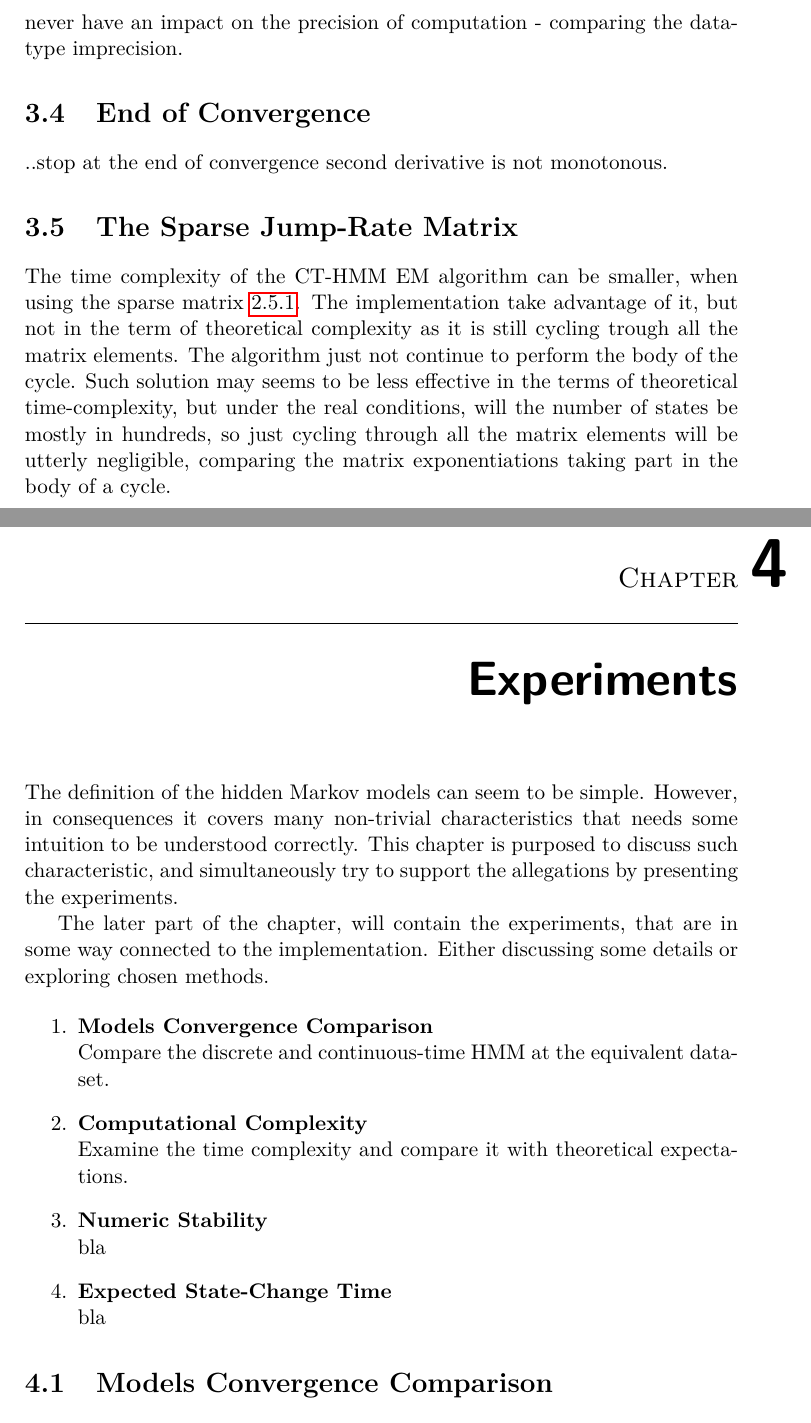
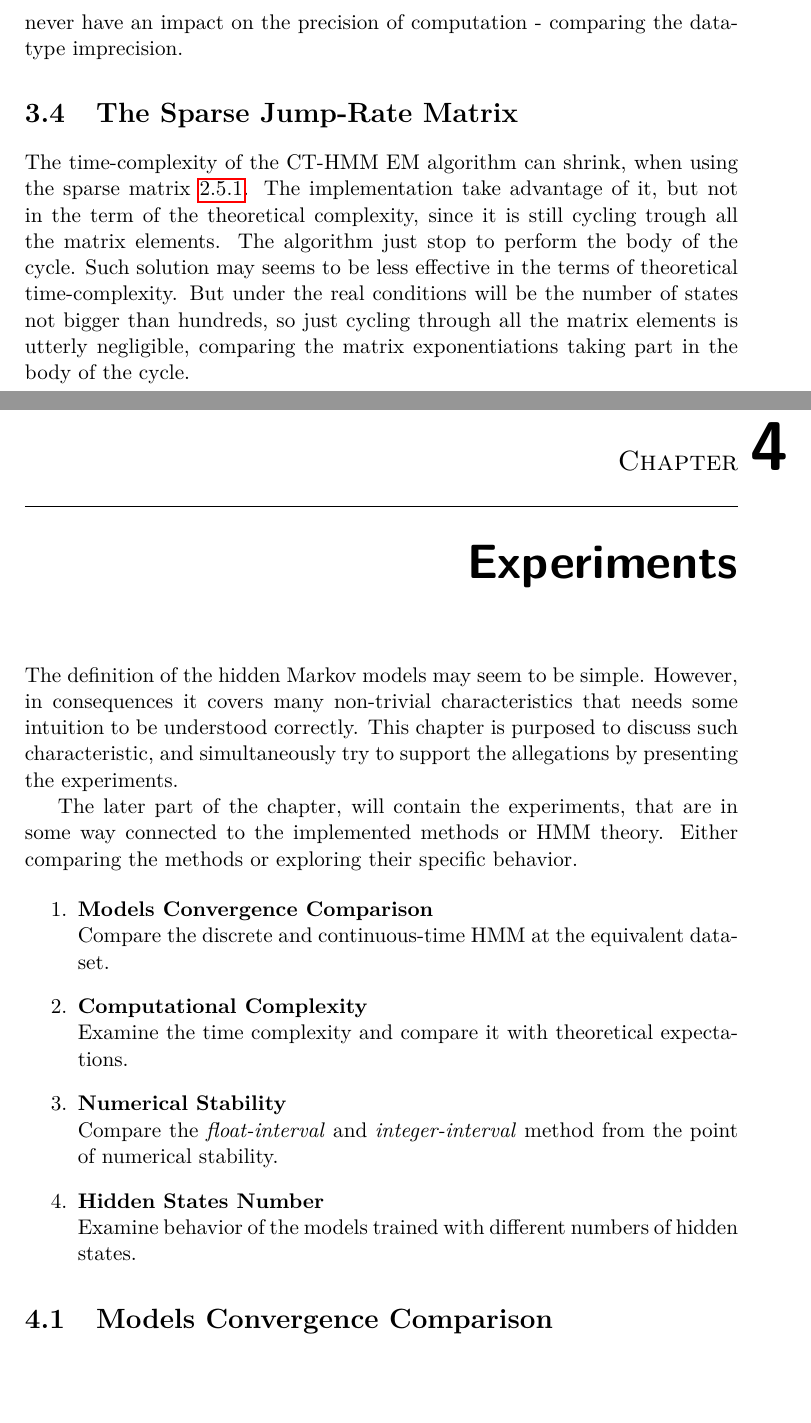
Before and after one commit to lopatovsky/DP, a LaTeX thesis (Thesis/DP_Lopatovsky_Lukas_2017.tex): two parts of pages 43 and 45 of 69, joined at a grey line, cut so that both start at the same text, the shorter picture padded with empty space. Compiled offline with pdfLaTeX; a missing bibliography style is replaced by a similar one.

Commit message:
Edited till page 31

```diff
--- a/Thesis/DP_Lopatovsky_Lukas_2017.tex
+++ b/Thesis/DP_Lopatovsky_Lukas_2017.tex
@@ -951,20 +951,19 @@ Let's $b = \max_{i} a_i$. Than we can write the previous equation \eqref{eq:logs
 
 This approach will only dismiss the elements, that are relatively for data-type maximal-range smaller than the biggest element $b$. You can see, that also the sum of more such diminished elements will, under normal circumstances, never have an impact on the precision of computation - comparing the data-type imprecision.
 
-\section{End of Convergence}
-..stop at the end of convergence
-second derivative is not monotonous.
+%TODO \section{End of Convergence}
+%..stop at the end of convergence
+%second derivative is not monotonous.
 
 \section{The Sparse Jump-Rate Matrix}
 
-The time complexity of the CT-HMM EM algorithm can be smaller, when using the sparse matrix \ref{it:ctc}. The implementation take advantage of it, but not in the term of theoretical complexity as it is still cycling trough all the matrix elements. The algorithm just not continue to perform the body of the cycle. Such solution may seems to be less effective in the terms of theoretical time-complexity, but under the real conditions, will the number of states be mostly in hundreds, so just cycling through all the matrix elements will be utterly negligible, comparing the matrix exponentiations taking part in the body of a cycle.
-
+The time-complexity of the CT-HMM EM algorithm can shrink, when using the sparse matrix \ref{it:ctc}. The implementation take advantage of it, but not in the term of the theoretical complexity, since it is still cycling trough all the matrix elements. The algorithm just stop to perform the body of the cycle. Such solution may seems to be less effective in the terms of theoretical time-complexity. But under the real conditions will be the number of states not bigger than hundreds, so just cycling through all the matrix elements is utterly negligible, comparing the matrix exponentiations taking part in the body of the cycle.
 
 \chapter{Experiments}
 
-The definition of the hidden Markov models can seem to be simple. However, in consequences it covers many non-trivial characteristics that needs some intuition to be understood correctly. This chapter is purposed to discuss such characteristic, and simultaneously try to support the allegations by presenting the experiments.
+The definition of the hidden Markov models may seem to be simple. However, in consequences it covers many non-trivial characteristics that needs some intuition to be understood correctly. This chapter is purposed to discuss such characteristic, and simultaneously try to support the allegations by presenting the experiments.
 
-The later part of the chapter, will contain the experiments, that are in some way connected to the implementation. Either discussing some details or exploring chosen methods.
+The later part of the chapter, will contain the experiments, that are in some way connected to the implemented methods or HMM theory. Either comparing the methods or exploring their specific behavior.
 
 \begin{enumerate}[resume]
 \setcounter{enumi}{0}
@@ -972,10 +971,10 @@ The later part of the chapter, will contain the experiments, that are in some wa
 Compare the discrete and continuous-time HMM at the equivalent dataset.
 \item \textbf{Computational Complexity} \\
 Examine the time complexity and compare it with theoretical expectations.
-\item \textbf{Numeric Stability} \\
-bla
-\item \textbf{Expected State-Change Time} \\
-bla
+\item \textbf{Numerical Stability} \\
+Compare the \textit{float-interval} and \textit{integer-interval} method from the point of numerical stability.
+\item \textbf{Hidden States Number} \\
+Examine behavior of the models trained with different numbers of hidden states.
 
 \end{enumerate}
 
```
